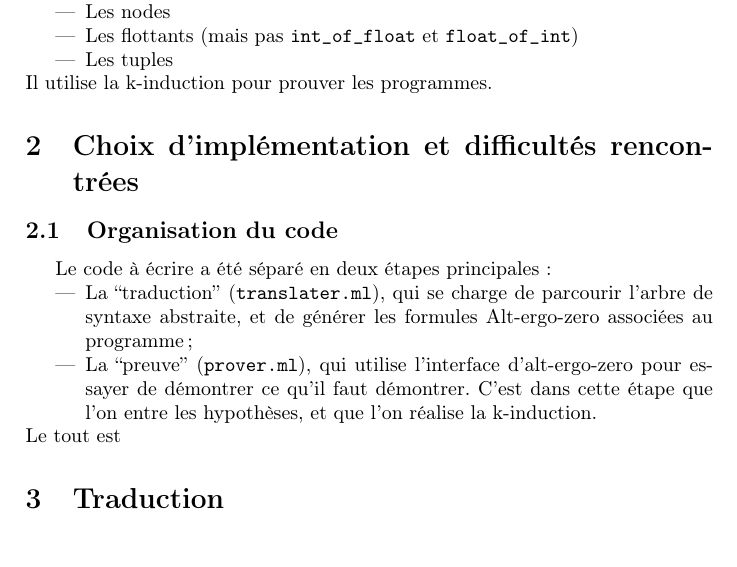
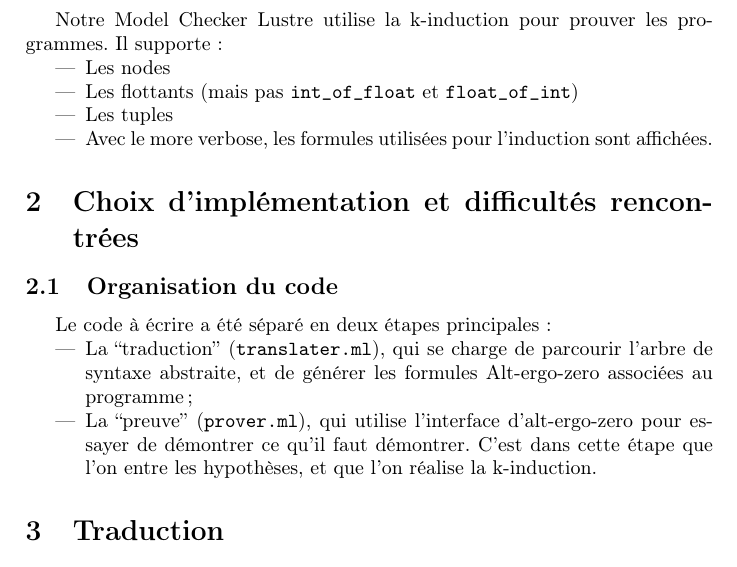
Before and after one commit to axeldavy/synproj, a LaTeX document (rapport.tex): part of page 1 of 2, cut so that both start at the same text. Compiled offline with pdfLaTeX; the source files are stored in an older character set and shown here as Unicode.

Commit message:
complétion du rapport

```diff
--- a/rapport.tex
+++ b/rapport.tex
@@ -15,13 +15,14 @@
 
 \section{Fonctionnalités}
 
-Notre Model Checker Lustre supporte
+Notre Model Checker Lustre utilise la k-induction pour prouver les programmes. Il supporte:
 \begin{itemize}
 \item Les nodes
 \item Les flottants (mais pas \verb!int_of_float! et \verb!float_of_int!)
 \item Les tuples
+\item Avec le more verbose, les formules utilisées pour l'induction sont affichées.
 \end{itemize}
-Il utilise la k-induction pour prouver les programmes.
+
 
 \section{Choix d'implémentation et difficultés rencontrées}
 \subsection{Organisation du code}
@@ -30,7 +31,7 @@ Le code à écrire a été séparé en deux étapes principales :
 \item La ``traduction'' (\verb!translater.ml!), qui se charge de parcourir l'arbre de syntaxe abstraite, et de générer les formules Alt-ergo-zero associées au programme ;
 \item La ``preuve'' (\verb!prover.ml!), qui utilise l'interface d'alt-ergo-zero pour essayer de démontrer ce qu'il faut démontrer. C'est dans cette étape que l'on entre les hypothèses, et que l'on réalise la k-induction.
 \end{itemize}
-Le tout est
+
 
 \section{Traduction}
 L'approche initiale a été simple : on traite chaque node successivement, on traduit les expressions récursivement en générant (par effet de bord) les formules nécessaires, en créant des variables auxiliaires si nécessaires.
```
